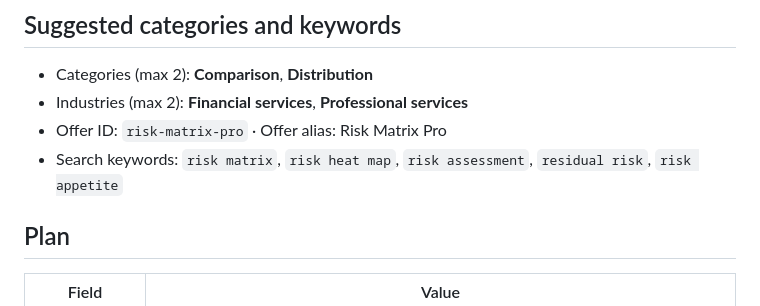
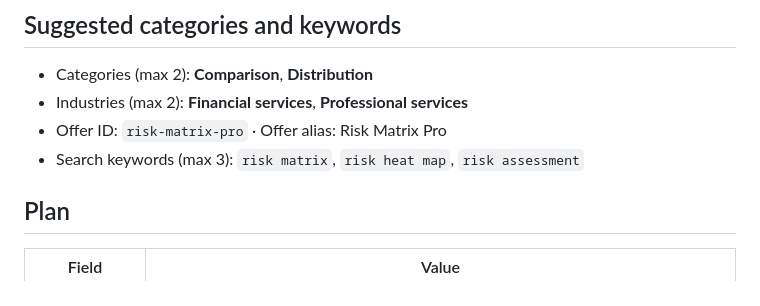
Before and after one commit to tinocallarisa-web/risk-matrix-pro, a Markdown page: docs/APPSOURCE-LISTING.md, the part around the change. Drawn GitHub-style.

Commit message:
docs: search keywords limited to 3
Co-Authored-By: Claude Opus 5 (1M context) <noreply@anthropic.com>

```diff
--- a/docs/APPSOURCE-LISTING.md
+++ b/docs/APPSOURCE-LISTING.md
@@ -107,7 +107,7 @@ First release.
 - Categories (max 2): **Comparison**, **Distribution**
 - Industries (max 2): **Financial services**, **Professional services**
 - Offer ID: `risk-matrix-pro` · Offer alias: Risk Matrix Pro
-- Search keywords: `risk matrix`, `risk heat map`, `risk assessment`, `residual risk`, `risk appetite`
+- Search keywords (max 3): `risk matrix`, `risk heat map`, `risk assessment`
 
 ## Plan
 
```
